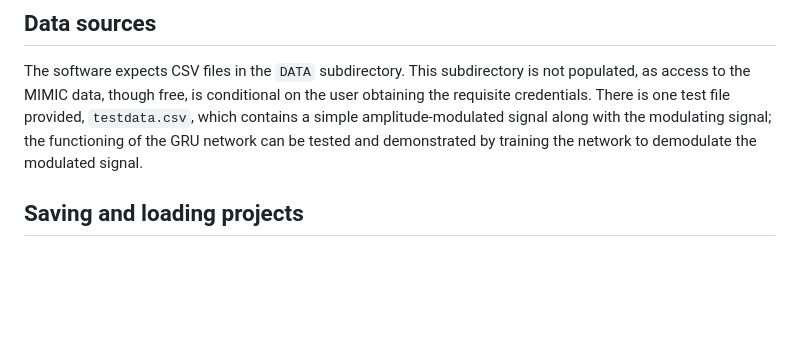
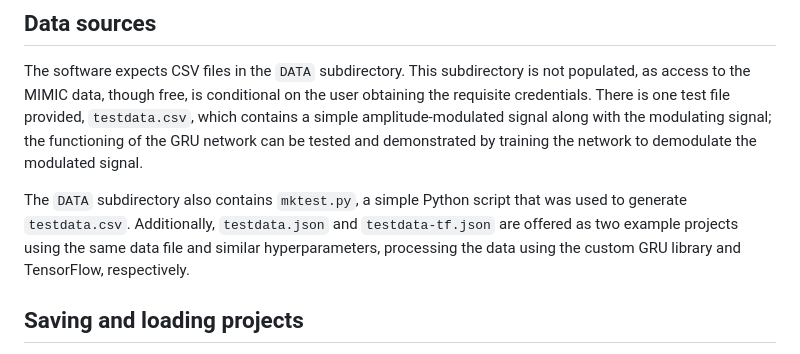
Before and after one commit to vttoth/MIMIC-WF, a Markdown page: README.md, the part around the change printed below. Rendered like a GitHub page; blank space fills up the shorter version.

Commit message:
Updates to the README file

```diff
--- a/README.md
+++ b/README.md
@@ -30,6 +30,8 @@ While the model runs, the message area at the bottom of the user interface is us
 
 The software expects CSV files in the `DATA` subdirectory. This subdirectory is not populated, as access to the MIMIC data, though free, is conditional on the user obtaining the requisite credentials. There is one test file provided, `testdata.csv`, which contains a simple amplitude-modulated signal along with the modulating signal; the functioning of the GRU network can be tested and demonstrated by training the network to demodulate the modulated signal.
 
+The `DATA` subdirectory also contains `mktest.py`, a simple Python script that was used to generate `testdata.csv`. Additionally, `testdata.json` and `testdata-tf.json` are offered as two example projects using the same data file and similar hyperparameters, processing the data using the custom GRU library and TensorFlow, respectively.
+
 ## Saving and loading projects
 
 The current state of the user interface, including all loaded and processed data, can be saved locally using the "Save" button in the upper right. All data are saved in the JSON format on the local computer, and can be reloaded using the "Load" button.
```
Also changed, not shown: other parts of README.md (+1 -1 lines).
